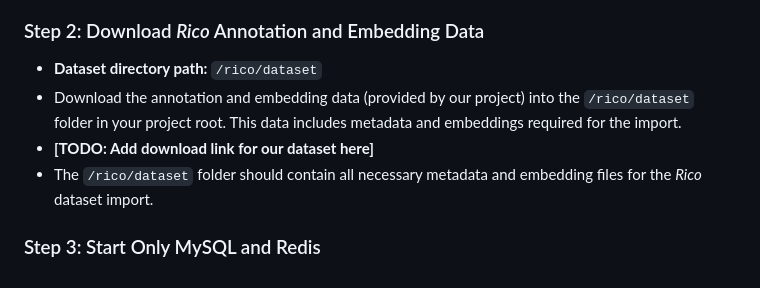
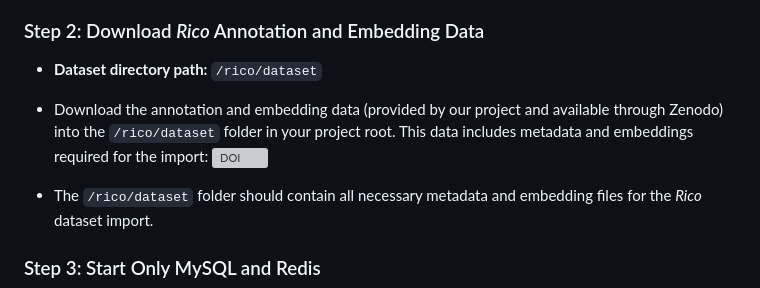
Before and after one commit to kristiankolthoff/GUI-ReRank, a Markdown page: README.md, the part around the change. Rendered like a GitHub page; grey boxes are pictures that could not be loaded.

```diff
--- a/README.md
+++ b/README.md
@@ -76,8 +76,8 @@ To use *GUI-ReRank* with real data, *GUI-ReRank* ships with the large-scale publ
 
 ### Step 2: Download *Rico* Annotation and Embedding Data
 - **Dataset directory path:** `/rico/dataset`
-- Download the annotation and embedding data (provided by our project) into the `/rico/dataset` folder in your project root. This data includes metadata and embeddings required for the import.
-- **[TODO: Add download link for our dataset here]**
+- Download the annotation and embedding data (provided by our project and available through Zenodo) into the `/rico/dataset` folder in your project root. This data includes metadata and embeddings required for the import: [![DOI](https://zenodo.org/badge/DOI/10.5281/zenodo.16451923.svg)](https://doi.org/10.5281/zenodo.16451923)
+
 - The `/rico/dataset` folder should contain all necessary metadata and embedding files for the *Rico* dataset import.
 
 ### Step 3: Start Only MySQL and Redis
```
